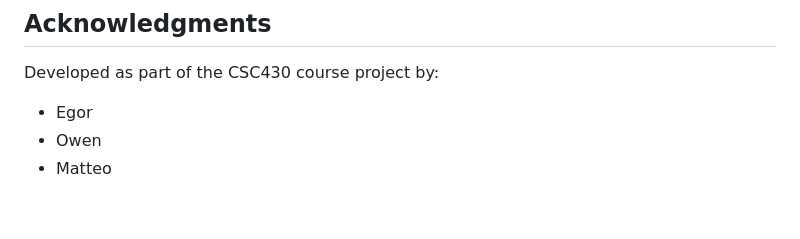
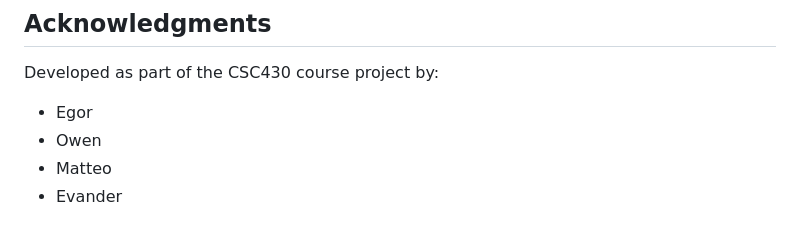
Before and after one commit to egorgusev1/Level_up_v2, a Markdown page: README.md, the part around the change. Rendered like a GitHub page.

```diff
--- a/README.md
+++ b/README.md
@@ -76,3 +76,4 @@ Developed as part of the CSC430 course project by:
 * Egor
 * Owen
 * Matteo
+* Evander
```
